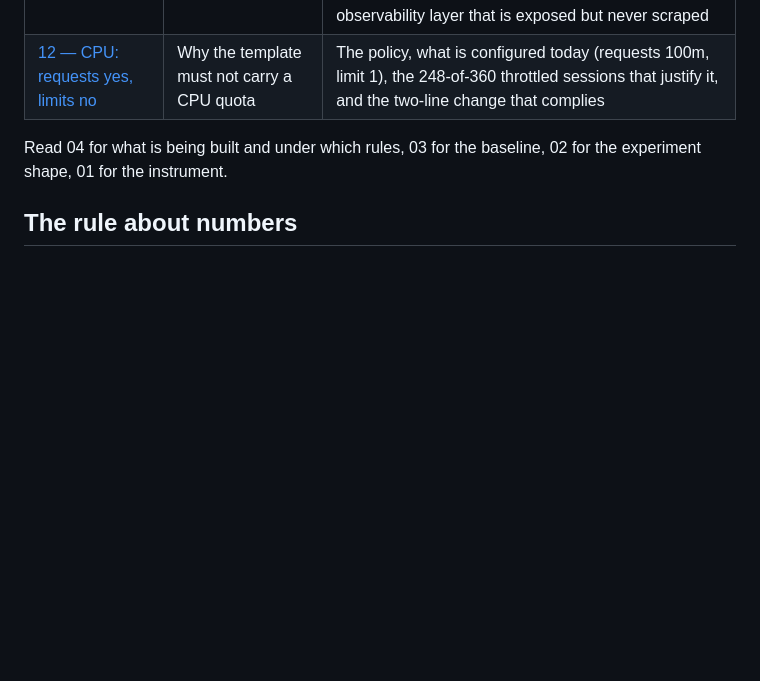
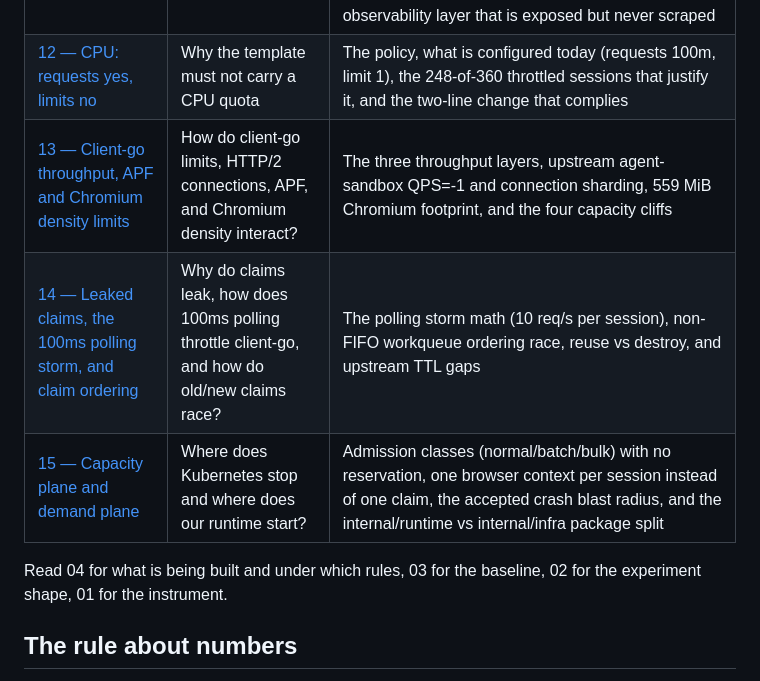
Before and after one commit to Schywi/experiments, a Markdown page: research/session-lifecycle-elasticity/README.md, the part around the change. Rendered like a GitHub page; blank space fills up the shorter version.

```diff
--- a/research/session-lifecycle-elasticity/README.md
+++ b/research/session-lifecycle-elasticity/README.md
@@ -28,6 +28,9 @@
 | [10 — Autoscaler deployed](10-autoscaler-deployed.md) | Is elasticity a workload or a shell script? | The chart, RBAC, in-cluster image build and label-based scrape; live scaling 2 → 22 → 2 with 84.9 s scale-out, and the API outage that followed |
 | [11 — Verification](11-verification.md) | What is actually running, and what is not? | Five areas labelled implemented/deployed/configured/verified with commands, two defects found by comparing image digests, the claim-cleanup paths that fail, and the observability layer that is exposed but never scraped |
 | [12 — CPU: requests yes, limits no](12-cpu-requests-not-limits.md) | Why the template must not carry a CPU quota | The policy, what is configured today (requests 100m, limit 1), the 248-of-360 throttled sessions that justify it, and the two-line change that complies |
+| [13 — Client-go throughput, APF and Chromium density limits](13-client-go-apf-and-density-limits.md) | How do client-go limits, HTTP/2 connections, APF, and Chromium density interact? | The three throughput layers, upstream agent-sandbox QPS=-1 and connection sharding, 559 MiB Chromium footprint, and the four capacity cliffs |
+| [14 — Leaked claims, the 100ms polling storm, and claim ordering](14-leaked-claims-and-polling-storm.md) | Why do claims leak, how does 100ms polling throttle client-go, and how do old/new claims race? | The polling storm math (10 req/s per session), non-FIFO workqueue ordering race, reuse vs destroy, and upstream TTL gaps |
+| [15 — Capacity plane and demand plane](15-capacity-plane-and-demand-plane.md) | Where does Kubernetes stop and where does our runtime start? | Admission classes (normal/batch/bulk) with no reservation, one browser context per session instead of one claim, the accepted crash blast radius, and the internal/runtime vs internal/infra package split |
 
 Read 04 for what is being built and under which rules, 03 for the baseline, 02 for the experiment
 shape, 01 for the instrument.
```
Also changed, not shown: research/session-lifecycle-elasticity/15-capacity-plane-and-demand-plane.md (added, +154 -0 lines).
